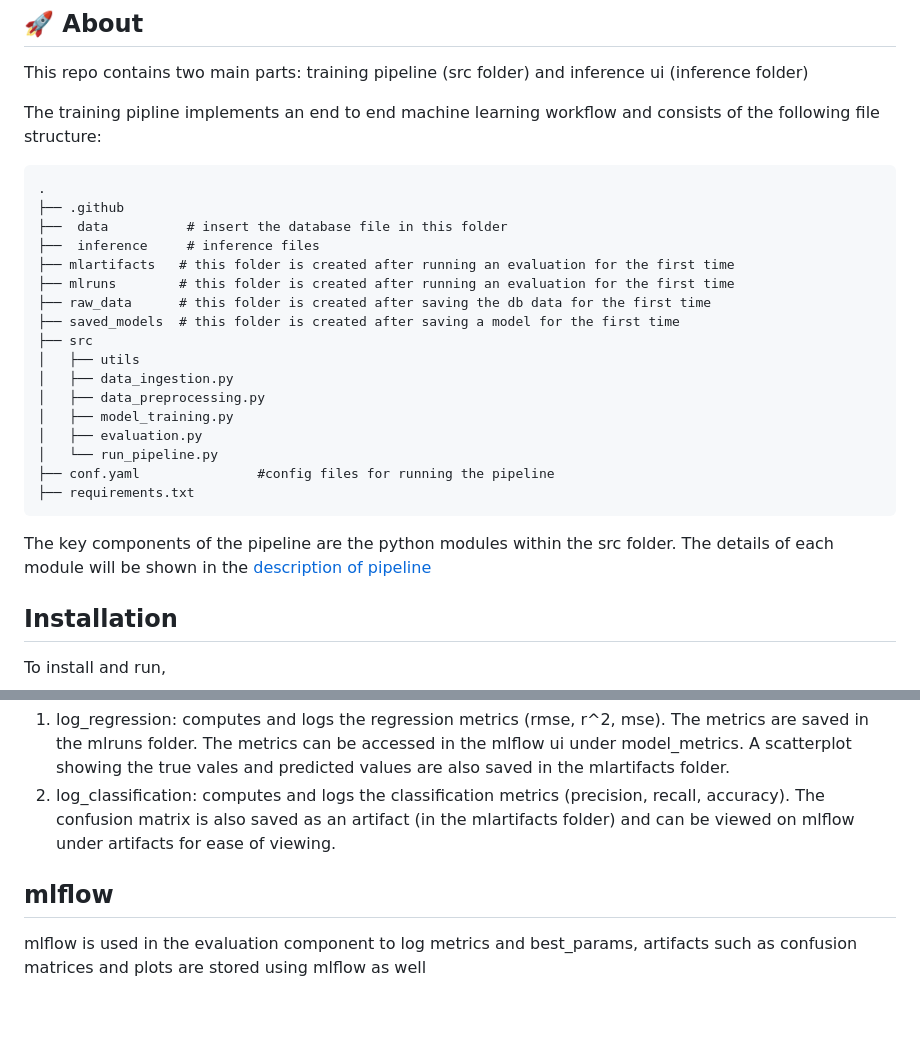
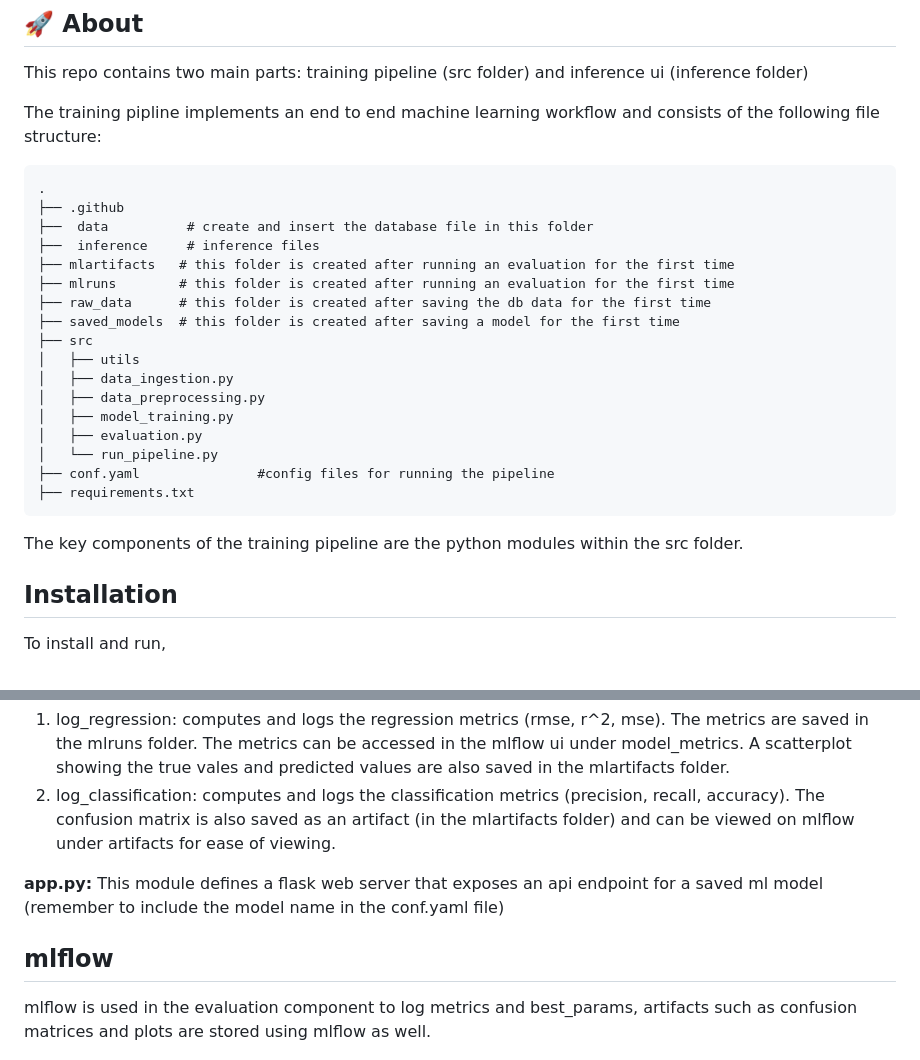
Before and after one commit to Printf-Hello-World/ml-pipeline, a Markdown page: README.md, 2 parts joined by grey strips. GitHub-like rendering; blank space fills up the shorter version.

```diff
--- a/README.md
+++ b/README.md
@@ -8,7 +8,7 @@ The training pipline implements an end to end machine learning workflow and cons
 
     .
     ├── .github
-    ├──  data          # insert the database file in this folder
+    ├──  data          # create and insert the database file in this folder
     ├──  inference     # inference files
     ├── mlartifacts   # this folder is created after running an evaluation for the first time
     ├── mlruns        # this folder is created after running an evaluation for the first time
@@ -24,7 +24,7 @@ The training pipline implements an end to end machine learning workflow and cons
     ├── conf.yaml               #config files for running the pipeline
     ├── requirements.txt
 
-The key components of the pipeline are the python modules within the src folder. The details of each module will be shown in the [description of pipeline](#usage)
+The key components of the training pipeline are the python modules within the src folder.
 
 ## Installation
 
@@ -135,10 +135,12 @@ model_path: # Leave this empty for a new model. if loading an exisiting model, i
 1. log_regression: computes and logs the regression metrics (rmse, r^2, mse). The metrics are saved in the mlruns folder. The metrics can be accessed in the mlflow ui under model_metrics. A scatterplot showing the true vales and predicted values are also saved in the mlartifacts folder.
 2. log_classification: computes and logs the classification metrics (precision, recall, accuracy). The confusion matrix is also saved as an artifact (in the mlartifacts folder) and can be viewed on mlflow under artifacts for ease of viewing.
 
+**app.py:**
+This module defines a flask web server that exposes an api endpoint for a saved ml model (remember to include the model name in the conf.yaml file)
 
 ## mlflow
 
-mlflow is used in the evaluation component to log metrics and best_params, artifacts such as confusion matrices and plots are stored using mlflow as well
+mlflow is used in the evaluation component to log metrics and best_params, artifacts such as confusion matrices and plots are stored using mlflow as well.
 
 ![mlflow runs](assets/mlflow_initial.PNG)
 
```
